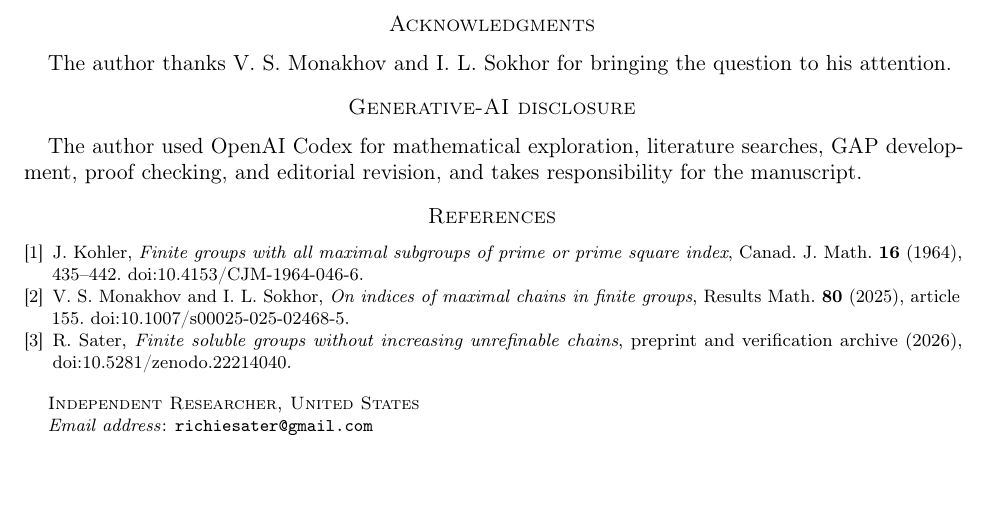
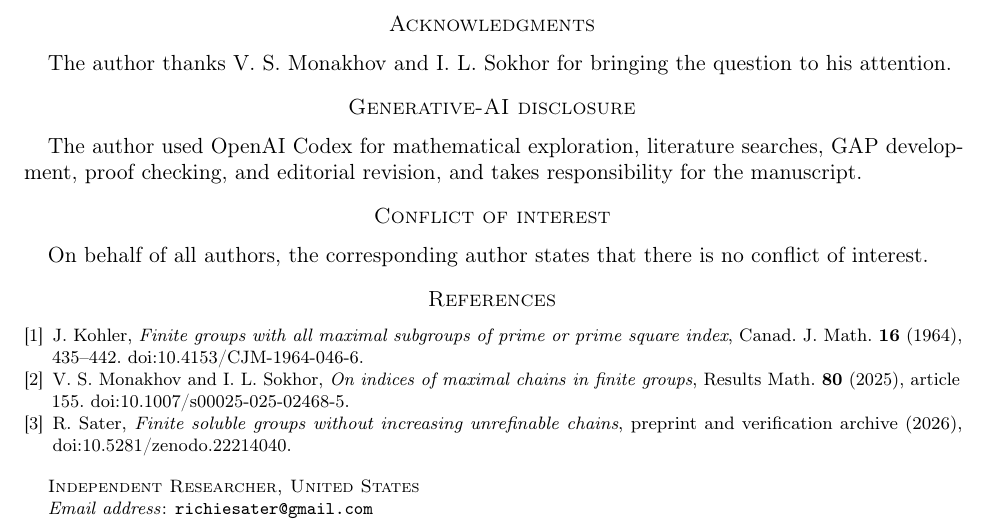
Before and after one commit to RichieSater/monotone-maximal-chains, a LaTeX paper (paper/main.tex): part of page 4 of 4, cut so that both start at the same text, the shorter picture padded with empty space. Compiled offline with pdfLaTeX.

Commit message:
Add conflict of interest statement

```diff
--- a/paper/main.tex
+++ b/paper/main.tex
@@ -297,6 +297,11 @@ The author used OpenAI Codex for mathematical exploration, literature
 searches, GAP development, proof checking, and editorial revision, and takes
 responsibility for the manuscript.
 
+\section*{Conflict of interest}
+
+On behalf of all authors, the corresponding author states that there is no
+conflict of interest.
+
 \begin{thebibliography}{9}
 
 \bibitem{Kohler1964}
```
